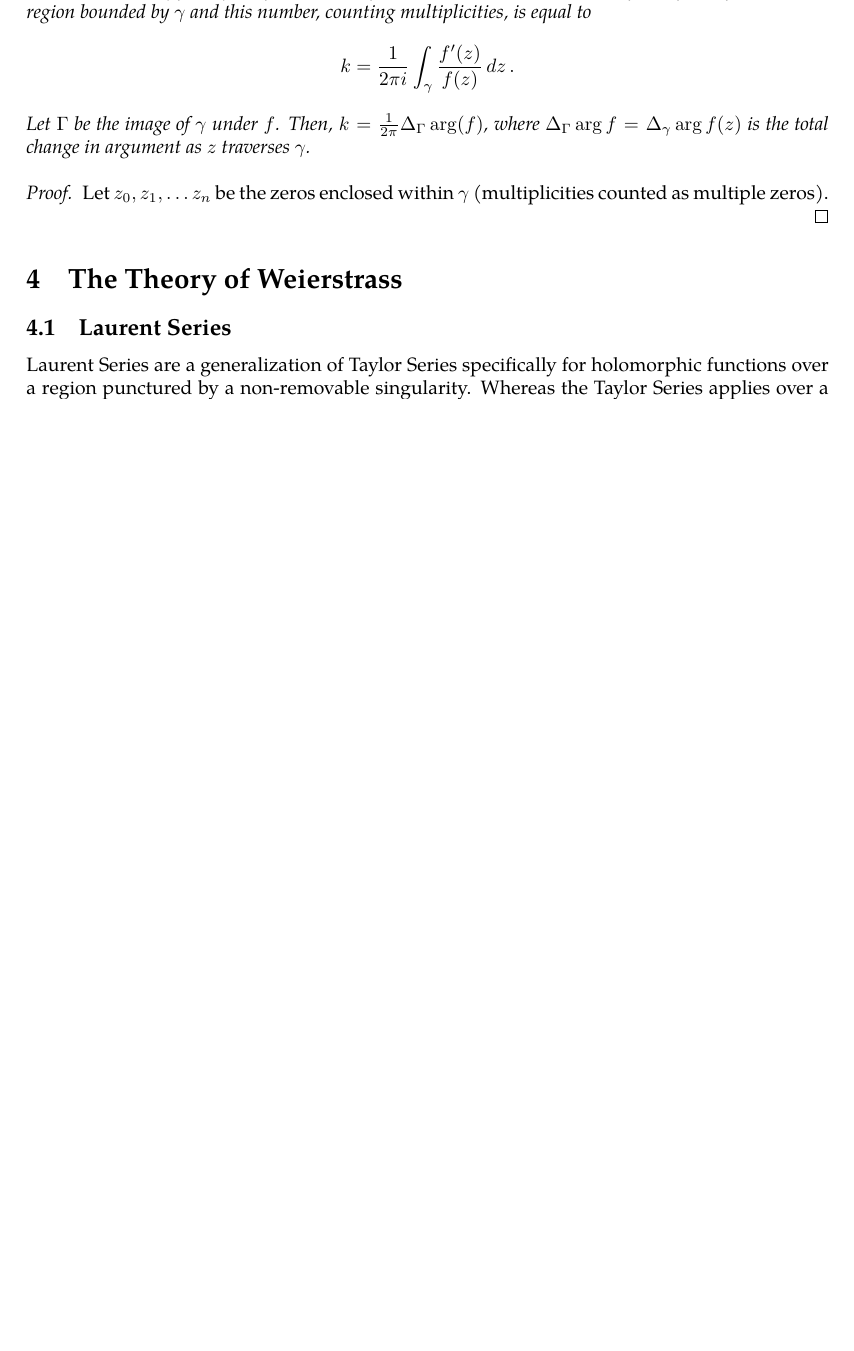
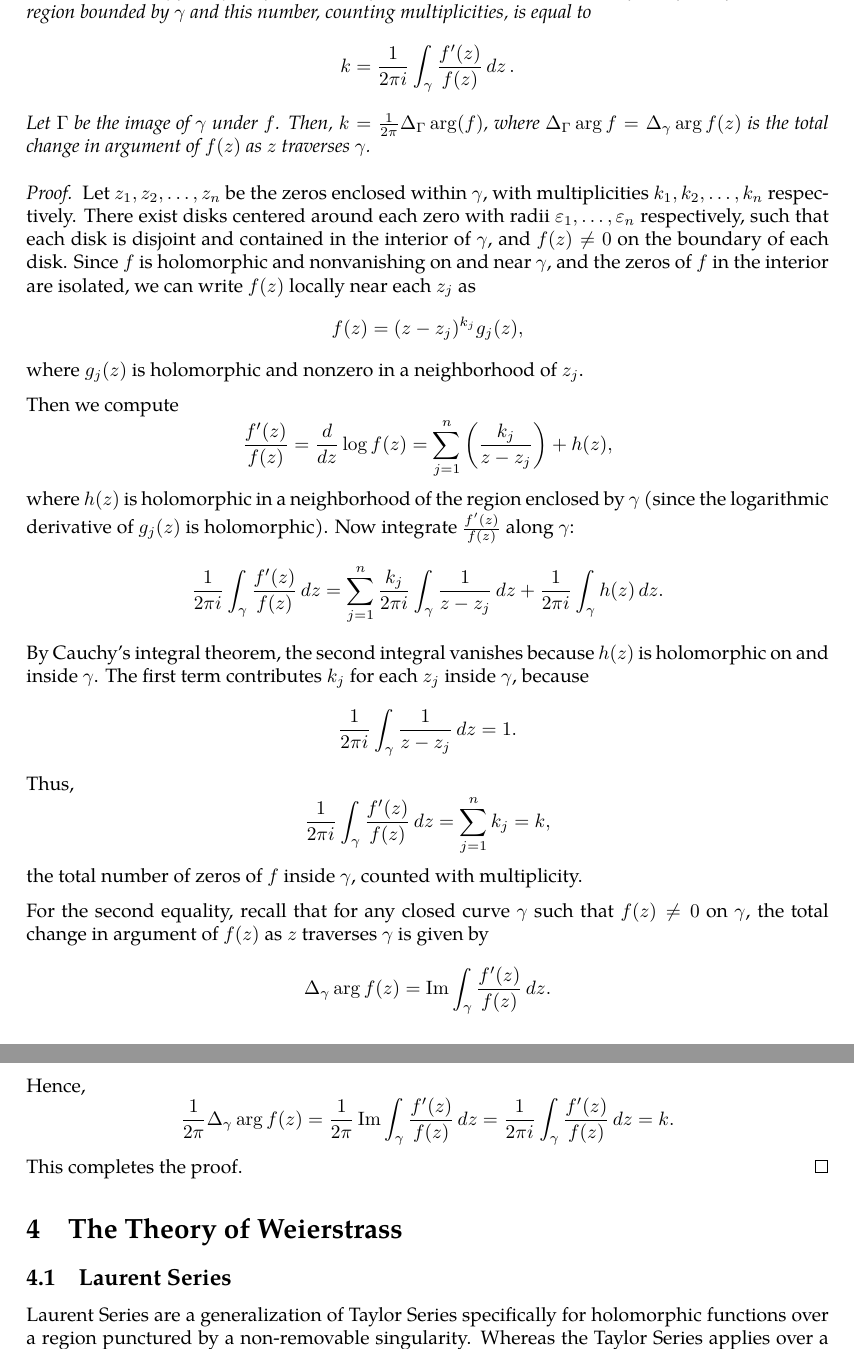
Before and after one commit to slipperking/complex-analysis-latex, a LaTeX document (main.tex): part of page 40 of 40 before the commit and two parts of pages 40 and 41 of 41 after it, the two joined at a grey line, cut so that both start at the same text, the shorter picture padded with empty space. Compiled offline with pdfLaTeX.

Commit message:
overleaf_to_git (Thu Jun  5 14:30:50 2025 -0700): update main.tex from r7376 to r7389

```diff
--- a/main.tex
+++ b/main.tex
@@ -1024,11 +1024,44 @@ We will introduce a fundamental application of Liouville's Theorem (\autoref{thm
 \end{proof}
 \begin{theorem}[Argument Principle for Holomorphic Functions]\label{thm:argumentprincipleholomorphic}
     Let \(U\subseteq\mathbb{C}\) be a region and \(f:U\to\mathbb{C}\) be holomorphic. Let \(\gamma\subset U\) be a closed (positively oriented) curve homotopic to a constant curve (the homotopy completely lies in \(U\)). If \(f\) has no zeros on \(\gamma\), then \(f\) has finitely many zeros in the region bounded by \(\gamma\) and this number, counting multiplicities, is equal to \[k=\frac{1}{2\pi i}\int_{\gamma}\frac{f'(z)}{f(z)}\ddz.\]
-    Let \(\Gamma\) be the image of \(\gamma\) under \(f\). Then, \(k=\frac{1}{2\pi}\Delta_\Gamma\arg(f)\), where \(\Delta_\Gamma\arg f=\Delta_{\gamma}\arg f(z)\) is the total change in argument as \(z\) traverses \(\gamma\).
+    Let \(\Gamma\) be the image of \(\gamma\) under \(f\). Then, \(k=\frac{1}{2\pi}\Delta_\Gamma\arg(f)\), where \(\Delta_\Gamma\arg f=\Delta_{\gamma}\arg f(z)\) is the total change in argument of \(f(z)\) as \(z\) traverses \(\gamma\).
 \end{theorem}
 \begin{proof}
-    Let \(z_0,z_1,\ldots z_n\) be the zeros enclosed within \(\gamma\) (multiplicities counted as multiple zeros).
+    Let \(z_1,z_2,\ldots,z_n\) be the zeros enclosed within \(\gamma\), with multiplicities \(k_1,k_2,\ldots,k_n\) respectively. There exist disks centered around each zero with radii \(\varepsilon_1,\ldots,\varepsilon_n\) respectively, such that each disk is disjoint and contained in the interior of \(\gamma\), and \(f(z)\neq 0\) on the boundary of each disk. Since \(f\) is holomorphic and nonvanishing on and near \(\gamma\), and the zeros of \(f\) in the interior are isolated, we can write \(f(z)\) locally near each \(z_j\) as
+    \[
+    f(z) = (z - z_j)^{k_j}g_j(z),
+    \]
+    where \(g_j(z)\) is holomorphic and nonzero in a neighborhood of \(z_j\).
+
+    Then we compute
+    \[
+    \frac{f'(z)}{f(z)} = \frac{d}{dz} \log f(z) = \sum_{j=1}^n \left( \frac{k_j}{z - z_j} \right) + h(z),
+    \]
+    where \(h(z)\) is holomorphic in a neighborhood of the region enclosed by \(\gamma\) (since the logarithmic derivative of \(g_j(z)\) is holomorphic). Now integrate \(\frac{f'(z)}{f(z)}\) along \(\gamma\):
+    \[
+    \frac{1}{2\pi i} \int_\gamma \frac{f'(z)}{f(z)} \, dz = \sum_{j=1}^n \frac{k_j}{2\pi i} \int_\gamma \frac{1}{z - z_j} \, dz + \frac{1}{2\pi i} \int_\gamma h(z) \, dz.
+    \]
+    By Cauchy's integral theorem, the second integral vanishes because \(h(z)\) is holomorphic on and inside \(\gamma\). The first term contributes \(k_j\) for each \(z_j\) inside \(\gamma\), because
+    \[
+    \frac{1}{2\pi i} \int_\gamma \frac{1}{z - z_j} \, dz = 1.
+    \]
+    Thus,
+    \[
+    \frac{1}{2\pi i} \int_\gamma \frac{f'(z)}{f(z)} \, dz = \sum_{j=1}^n k_j = k,
+    \]
+    the total number of zeros of \(f\) inside \(\gamma\), counted with multiplicity.
+
+    For the second equality, recall that for any closed curve \(\gamma\) such that \(f(z) \ne 0\) on \(\gamma\), the total change in argument of \(f(z)\) as \(z\) traverses \(\gamma\) is given by
+    \[
+    \Delta_\gamma \arg f(z) = \operatorname{Im} \int_\gamma \frac{f'(z)}{f(z)} \, dz.
+    \]
+    Hence,
+    \[
+    \frac{1}{2\pi} \Delta_\gamma \arg f(z) = \frac{1}{2\pi} \operatorname{Im} \int_\gamma \frac{f'(z)}{f(z)} \, dz = \frac{1}{2\pi i} \int_\gamma \frac{f'(z)}{f(z)} \, dz = k.
+    \]
+    This completes the proof.
 \end{proof}
+
 \section{The Theory of Weierstrass}
 \subsection{Laurent Series}
 Laurent Series are a generalization of Taylor Series specifically for holomorphic functions over a region punctured by a non-removable singularity. Whereas the Taylor Series applies over a disk, the Laurent Series applies over an annulus around the singularity.
```
Also changed, not shown: main.tex (2 more changed lines).
